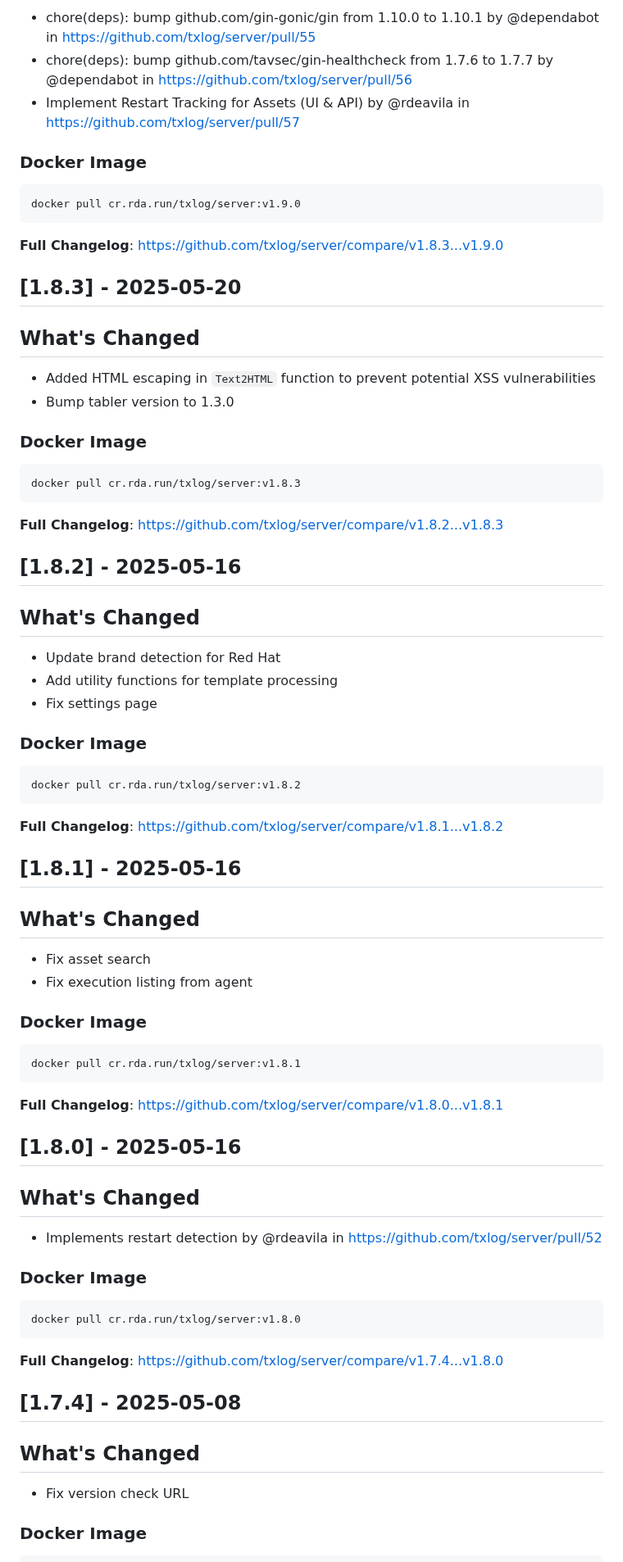
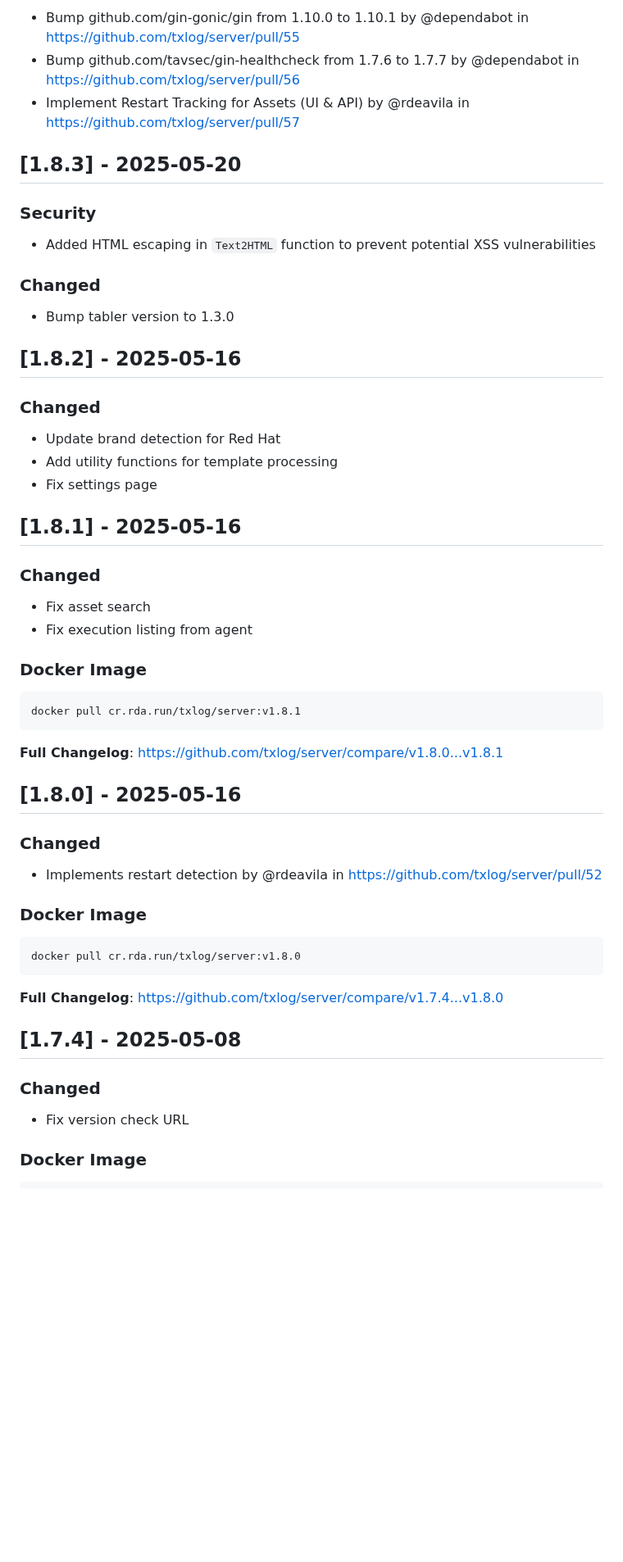
Before and after one commit to txlog/server, a Markdown page: CHANGELOG.md, the part around one of its changes. Shown at 82% size. GitHub-like rendering; blank space fills up the shorter version.

````diff
--- a/CHANGELOG.md
+++ b/CHANGELOG.md
@@ -84,54 +64,33 @@ docker pull cr.rda.run/txlog/server:v1.9.1
 
-- chore(deps): bump github.com/gin-gonic/gin from 1.10.0 to 1.10.1 by
+- Bump github.com/gin-gonic/gin from 1.10.0 to 1.10.1 by
   @dependabot in <https://github.com/txlog/server/pull/55>
-- chore(deps): bump github.com/tavsec/gin-healthcheck from 1.7.6 to 1.7.7 by
+- Bump github.com/tavsec/gin-healthcheck from 1.7.6 to 1.7.7 by
   @dependabot in <https://github.com/txlog/server/pull/56>
 - Implement Restart Tracking for Assets (UI & API) by @rdeavila in
   <https://github.com/txlog/server/pull/57>
 
-### Docker Image
-
-```bash
-docker pull cr.rda.run/txlog/server:v1.9.0
-```
-
-**Full Changelog**: <https://github.com/txlog/server/compare/v1.8.3...v1.9.0>
-
 ## [1.8.3] - 2025-05-20
 
-## What's Changed
+### Security
 
 - Added HTML escaping in `Text2HTML` function to prevent potential XSS
   vulnerabilities
+
+### Changed
+
 - Bump tabler version to 1.3.0
-
-### Docker Image
-
-```bash
-docker pull cr.rda.run/txlog/server:v1.8.3
-```
-
-**Full Changelog**: <https://github.com/txlog/server/compare/v1.8.2...v1.8.3>
 
 ## [1.8.2] - 2025-05-16
 
-## What's Changed
+### Changed
 
 - Update brand detection for Red Hat
 - Add utility functions for template processing
 - Fix settings page
 
-### Docker Image
-
-```bash
-docker pull cr.rda.run/txlog/server:v1.8.2
-```
-
-**Full Changelog**: <https://github.com/txlog/server/compare/v1.8.1...v1.8.2>
-
 ## [1.8.1] - 2025-05-16
 
-## What's Changed
+### Changed
 
 - Fix asset search
 - Fix execution listing from agent
@@ -146,7 +105,7 @@ docker pull cr.rda.run/txlog/server:v1.8.1
 
 ## [1.8.0] - 2025-05-16
 
-## What's Changed
+### Changed
 
 - Implements restart detection by @rdeavila in
   <https://github.com/txlog/server/pull/52>
@@ -161,7 +120,7 @@ docker pull cr.rda.run/txlog/server:v1.8.0
 
 ## [1.7.4] - 2025-05-08
 
-## What's Changed
+### Changed
 
 - Fix version check URL
 
````
Also changed, not shown: other parts of CHANGELOG.md (+43 -63 lines), README.md (+1 -0 lines).
